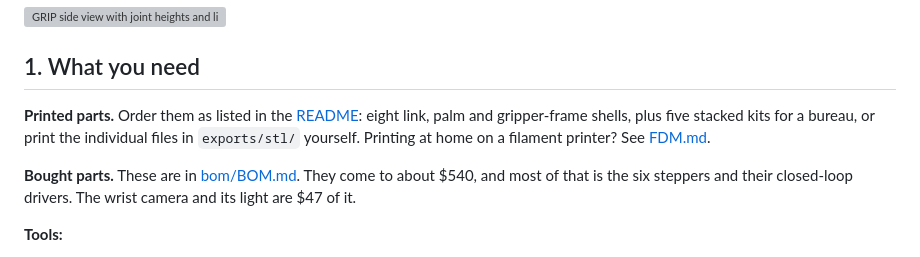
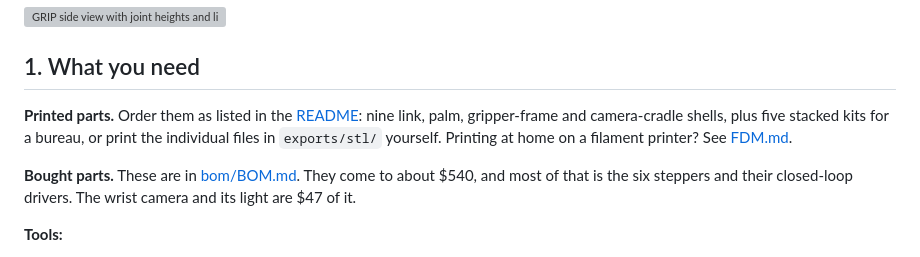
Before and after one commit to connorwhite-online/grip, a Markdown page: docs/BUILD.md, the part around the change. Drawn GitHub-style; grey boxes are pictures that could not be loaded.

Commit message:
BUILD: nine SLS shells now the camera cradle is one
Co-Authored-By: Claude Opus 5.5 <noreply@anthropic.com>
Claude-Session: https://claude.ai/code/session_01HFwANWvAhS26jNgU7RfycN

```diff
--- a/docs/BUILD.md
+++ b/docs/BUILD.md
@@ -22,7 +22,7 @@ All drawings are generated from the same CAD as the exports (`python cad/drawing
 
 ## 1. What you need
 
-**Printed parts.** Order them as listed in the [README](../README.md#printing): eight link, palm and gripper-frame shells, plus five stacked kits for a bureau, or print the individual files in `exports/stl/` yourself. Printing at home on a filament printer? See [FDM.md](FDM.md).
+**Printed parts.** Order them as listed in the [README](../README.md#printing): nine link, palm, gripper-frame and camera-cradle shells, plus five stacked kits for a bureau, or print the individual files in `exports/stl/` yourself. Printing at home on a filament printer? See [FDM.md](FDM.md).
 
 **Bought parts.** These are in [bom/BOM.md](../bom/BOM.md). They come to about $540, and most of that is the six steppers and their closed-loop drivers. The wrist camera and its light are $47 of it.
 
```
